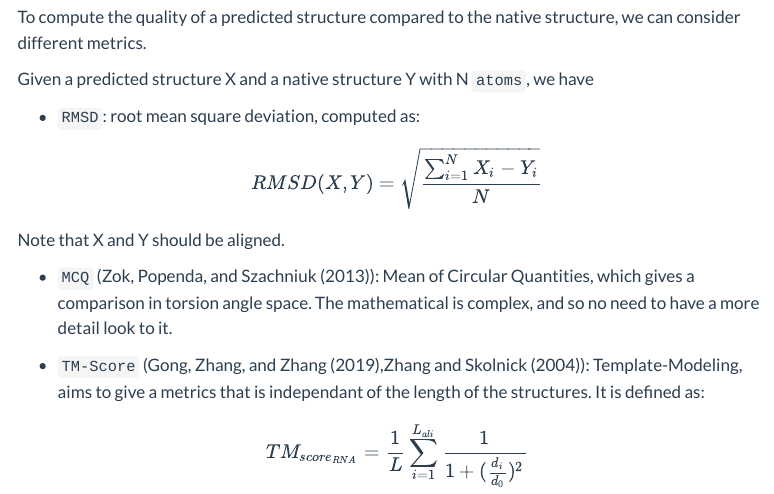
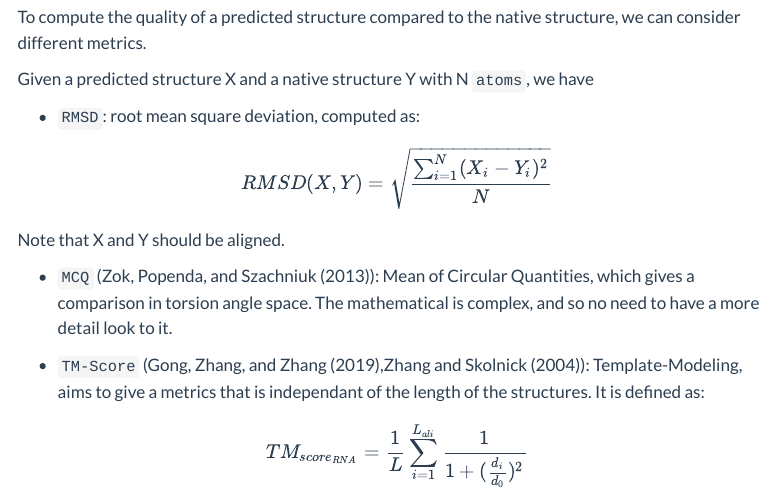
Before and after one commit to EvryRNA/m2_geniomhe_project_presentation, a Quarto document (index.qmd): the page in a window 1100 px wide, from 2860 px down. Rendered offline with R 4.5, knitr and Pandoc in place of Quarto, with nearby package versions; menus at the side of the page are left out.

Commit message:
typo(rmsd)

```diff
--- a/index.qmd
+++ b/index.qmd
@@ -100,7 +100,7 @@ Given a predicted structure X and a native structure Y with N `atoms`, we have
 - `RMSD`: root mean square deviation, computed as:
 
 $$
-RMSD(X,Y) = \sqrt{\frac{\sum_{i=1}^{N} X_i - Y_i}{N}}
+RMSD(X,Y) = \sqrt{\frac{\sum_{i=1}^{N} (X_i - Y_i)^2}{N}}
 $$
 
 Note that X and Y should be aligned.
```
